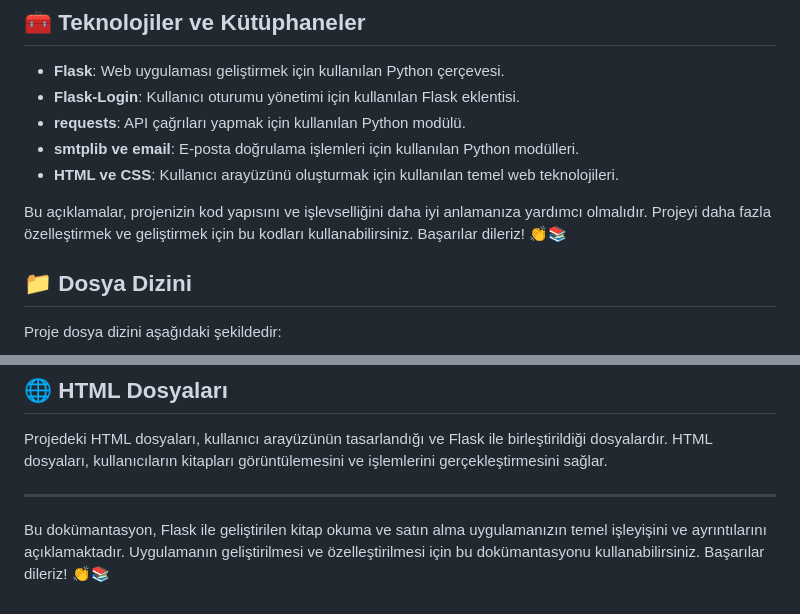
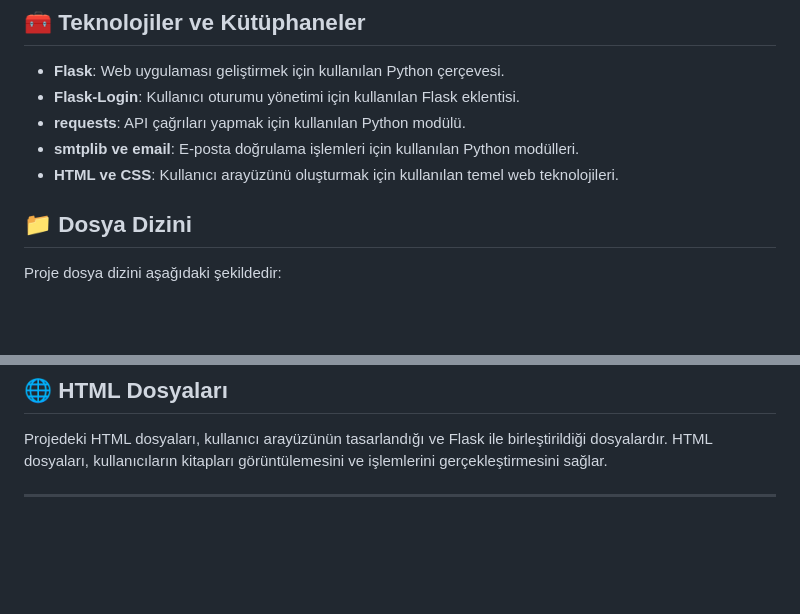
Before and after one commit to Ayaato/my-salcomp-projects, a Markdown page: Bonus Project/README.md, 2 parts joined by grey strips. Drawn GitHub-style; blank space fills up the shorter version.

```diff
--- a/Bonus Project/README.md
+++ b/Bonus Project/README.md
@@ -90,8 +90,6 @@ Proje içindeki Python kodlarının ana işlevleri şunlardır:
 - **smtplib ve email**: E-posta doğrulama işlemleri için kullanılan Python modülleri.
 - **HTML ve CSS**: Kullanıcı arayüzünü oluşturmak için kullanılan temel web teknolojileri.
 
-Bu açıklamalar, projenizin kod yapısını ve işlevselliğini daha iyi anlamanıza yardımcı olmalıdır. Projeyi daha fazla özelleştirmek ve geliştirmek için bu kodları kullanabilirsiniz. Başarılar dileriz! 👏📚
-
 ## 📁 Dosya Dizini
 
 Proje dosya dizini aşağıdaki şekildedir:
@@ -138,5 +136,3 @@ Proje içindeki Python kodları aşağıdaki işlevlere sahiptir:
 Projedeki HTML dosyaları, kullanıcı arayüzünün tasarlandığı ve Flask ile birleştirildiği dosyalardır. HTML dosyaları, kullanıcıların kitapları görüntülemesini ve işlemlerini gerçekleştirmesini sağlar.
 
 ---
-
-Bu dokümantasyon, Flask ile geliştirilen kitap okuma ve satın alma uygulamanızın temel işleyişini ve ayrıntılarını açıklamaktadır. Uygulamanın geliştirilmesi ve özelleştirilmesi için bu dokümantasyonu kullanabilirsiniz. Başarılar dileriz! 👏📚
```
